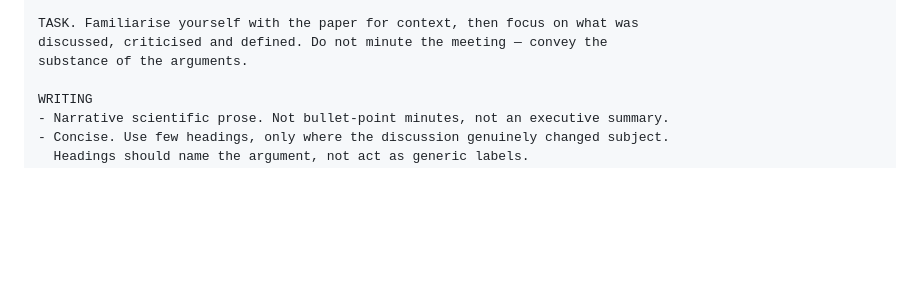
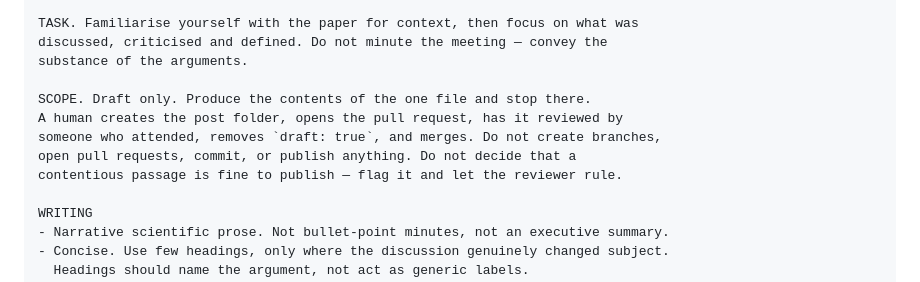
Before and after one commit to melbintgen/mig-journal-club, a Markdown page: _prompts/meeting-report.md, the part around the change. Rendered like a GitHub page; blank space fills up the shorter version.

```diff
--- a/_prompts/meeting-report.md
+++ b/_prompts/meeting-report.md
@@ -37,6 +37,12 @@ publicly, so the paper's authors may well read it.
 TASK. Familiarise yourself with the paper for context, then focus on what was
 discussed, criticised and defined. Do not minute the meeting — convey the
 substance of the arguments.
+
+SCOPE. Draft only. Produce the contents of the one file and stop there.
+A human creates the post folder, opens the pull request, has it reviewed by
+someone who attended, removes `draft: true`, and merges. Do not create branches,
+open pull requests, commit, or publish anything. Do not decide that a
+contentious passage is fine to publish — flag it and let the reviewer rule.
 
 WRITING
 - Narrative scientific prose. Not bullet-point minutes, not an executive summary.
```
Also changed, not shown: CONTRIBUTING.md (+13 -11 lines).
